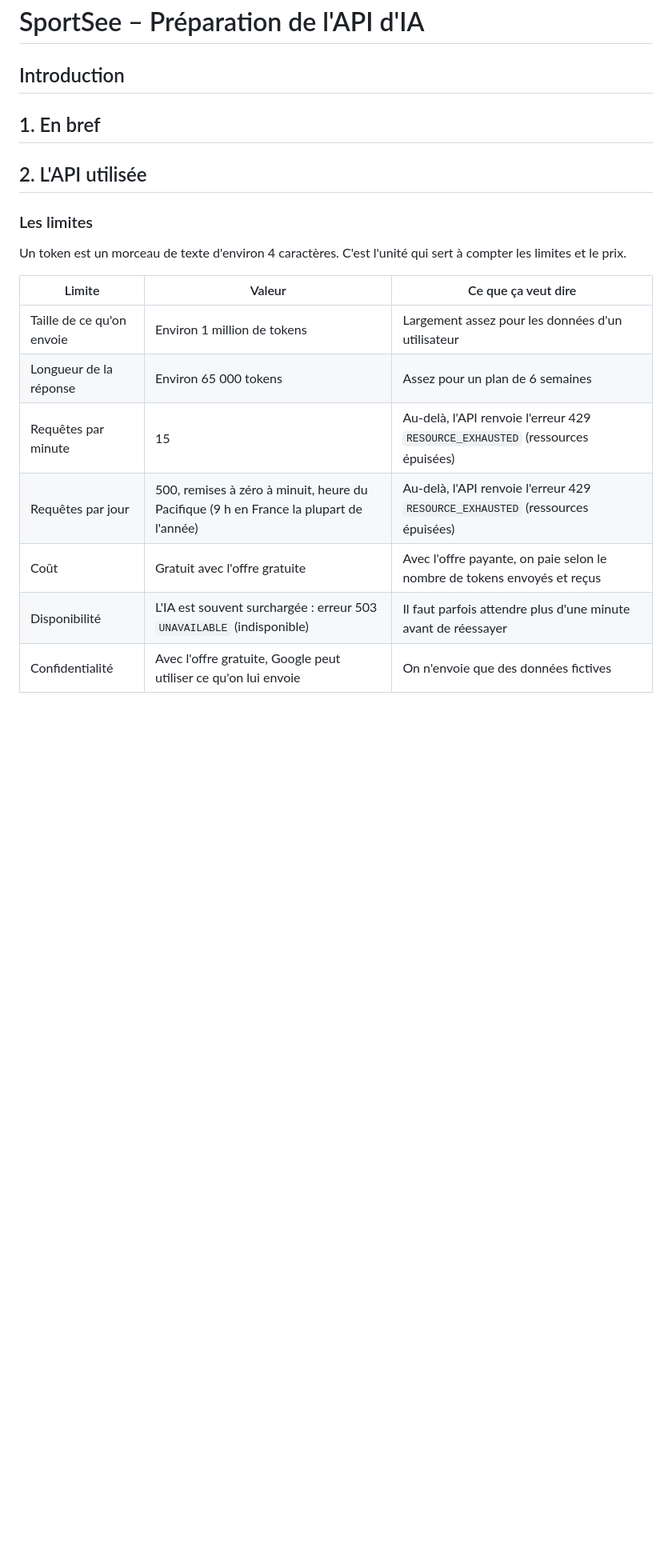
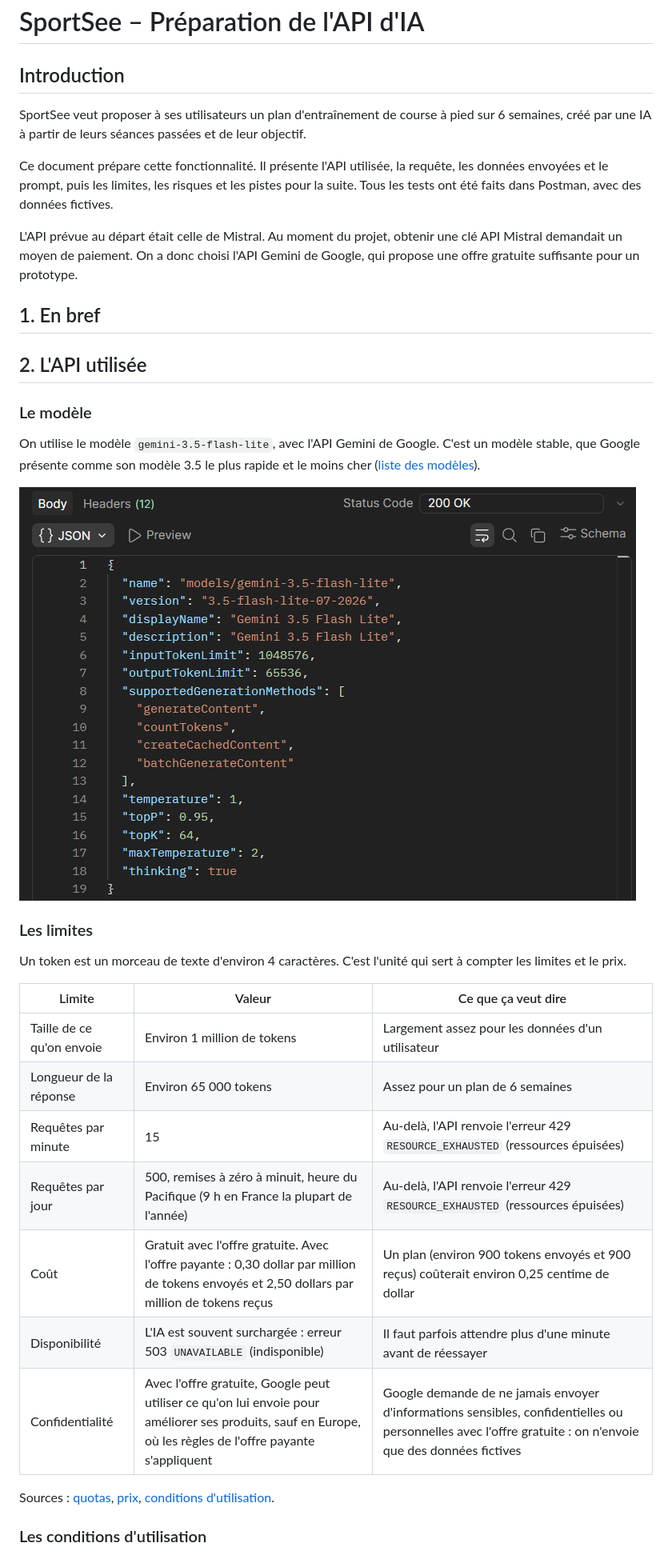
Before and after one commit to Adeline-I/sportsee, a Markdown page: docs/ia-preparation.md, the part around one of its changes. Shown at 80% size. Rendered like a GitHub page; pictures changed too: docs/captures/get_model_model_info.png (added); blank space fills up the shorter version.

Commit message:
docs: rédige l'introduction et la partie sur l'API utilisée

```diff
--- a/docs/ia-preparation.md
+++ b/docs/ia-preparation.md
@@ -1,21 +1,38 @@
 # SportSee – Préparation de l'API d'IA
 
 ## Introduction
+
+SportSee veut proposer à ses utilisateurs un plan d'entraînement de course à pied sur 6 semaines, créé par une IA à partir de leurs séances passées et de leur objectif.
+
+Ce document prépare cette fonctionnalité. Il présente l'API utilisée, la requête, les données envoyées et le prompt, puis les limites, les risques et les pistes pour la suite. Tous les tests ont été faits dans Postman, avec des données fictives.
+
+L'API prévue au départ était celle de Mistral. Au moment du projet, obtenir une clé API Mistral demandait un moyen de paiement. On a donc choisi l'API Gemini de Google, qui propose une offre gratuite suffisante pour un prototype.
 
 ## 1. En bref
 
 ## 2. L'API utilisée
 
+### Le modèle
+
+On utilise le modèle `gemini-3.5-flash-lite`, avec l'API Gemini de Google. C'est un modèle stable, que Google présente comme son modèle 3.5 le plus rapide et le moins cher ([liste des modèles](https://ai.google.dev/gemini-api/docs/models)).
+
+![Fiche du modèle gemini-3.5-flash-lite dans Postman](captures/get_model_model_info.png)
+
 ### Les limites
 
 Un token est un morceau de texte d'environ 4 caractères. C'est l'unité qui sert à compter les limites et le prix.
 
-| Limite                    | Valeur                                                                                 | Ce que ça veut dire                                                            |
-| ------------------------- | -------------------------------------------------------------------------------------- | ------------------------------------------------------------------------------ |
-| Taille de ce qu'on envoie | Environ 1 million de tokens                                                            | Largement assez pour les données d'un utilisateur                              |
-| Longueur de la réponse    | Environ 65 000 tokens                                                                  | Assez pour un plan de 6 semaines                                               |
-| Requêtes par minute       | 15                                                                                     | Au-delà, l'API renvoie l'erreur 429 `RESOURCE_EXHAUSTED` (ressources épuisées) |
-| Requêtes par jour         | 500, remises à zéro à minuit, heure du Pacifique (9 h en France la plupart de l'année) | Au-delà, l'API renvoie l'erreur 429 `RESOURCE_EXHAUSTED` (ressources épuisées) |
-| Coût                      | Gratuit avec l'offre gratuite                                                          | Avec l'offre payante, on paie selon le nombre de tokens envoyés et reçus       |
-| Disponibilité             | L'IA est souvent surchargée : erreur 503 `UNAVAILABLE` (indisponible)                  | Il faut parfois attendre plus d'une minute avant de réessayer                  |
-| Confidentialité           | Avec l'offre gratuite, Google peut utiliser ce qu'on lui envoie                        | On n'envoie que des données fictives                                           |
+| Limite                    | Valeur                                                                                                                                                     | Ce que ça veut dire                                                                                                                                        |
+| ------------------------- | ---------------------------------------------------------------------------------------------------------------------------------------------------------- | ---------------------------------------------------------------------------------------------------------------------------------------------------------- |
+| Taille de ce qu'on envoie | Environ 1 million de tokens                                                                                                                                | Largement assez pour les données d'un utilisateur                                                                                                          |
+| Longueur de la réponse    | Environ 65 000 tokens                                                                                                                                      | Assez pour un plan de 6 semaines                                                                                                                           |
+| Requêtes par minute       | 15                                                                                                                                                         | Au-delà, l'API renvoie l'erreur 429 `RESOURCE_EXHAUSTED` (ressources épuisées)                                                                             |
+| Requêtes par jour         | 500, remises à zéro à minuit, heure du Pacifique (9 h en France la plupart de l'année)                                                                     | Au-delà, l'API renvoie l'erreur 429 `RESOURCE_EXHAUSTED` (ressources épuisées)                                                                             |
+| Coût                      | Gratuit avec l'offre gratuite. Avec l'offre payante : 0,30 dollar par million de tokens envoyés et 2,50 dollars par million de tokens reçus                | Un plan (environ 900 tokens envoyés et 900 reçus) coûterait environ 0,25 centime de dollar                                                                 |
+| Disponibilité             | L'IA est souvent surchargée : erreur 503 `UNAVAILABLE` (indisponible)                                                                                      | Il faut parfois attendre plus d'une minute avant de réessayer                                                                                              |
+| Confidentialité           | Avec l'offre gratuite, Google peut utiliser ce qu'on lui envoie pour améliorer ses produits, sauf en Europe, où les règles de l'offre payante s'appliquent | Google demande de ne jamais envoyer d'informations sensibles, confidentielles ou personnelles avec l'offre gratuite : on n'envoie que des données fictives |
+
+Sources : [quotas](https://ai.google.dev/gemini-api/docs/rate-limits), [prix](https://ai.google.dev/gemini-api/docs/pricing), [conditions d'utilisation](https://ai.google.dev/gemini-api/terms).
+
+### Les conditions d'utilisation
+
```
Also changed, not shown: other parts of docs/ia-preparation.md (+9 -0 lines), docs/captures/authorization.png (added).
